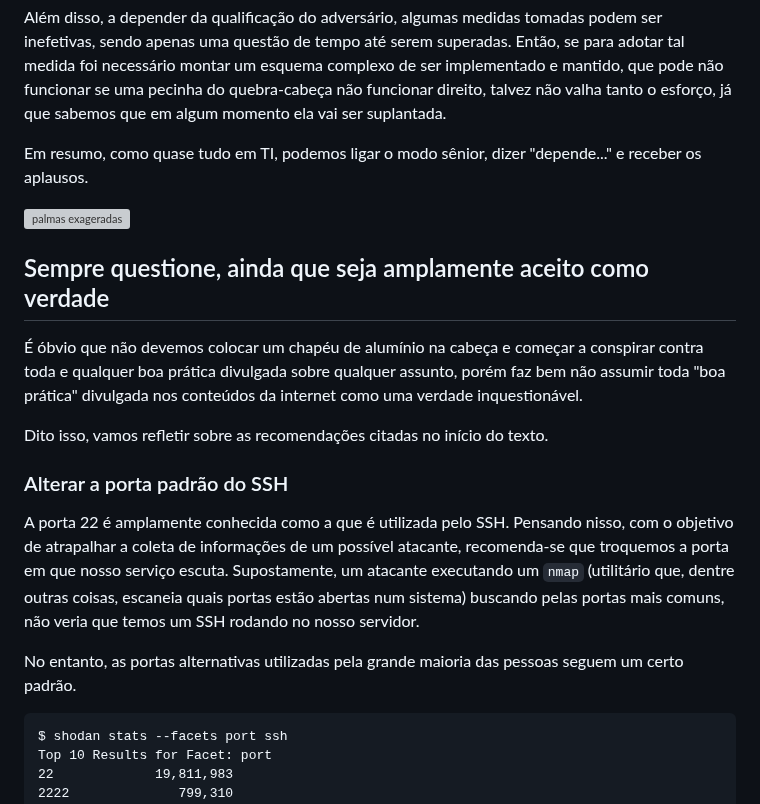
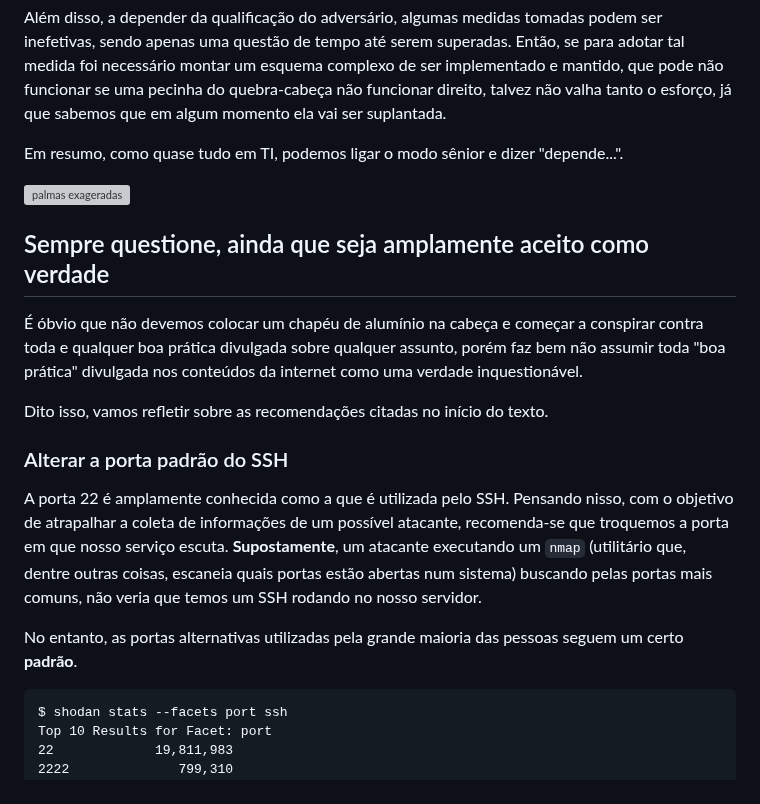
Before and after one commit to vitoraalmeida/vitoralmeida.tech, a Markdown page: posts/02-seguranca-de-servidores/post.md, the part around one of its changes. GitHub-like rendering; grey boxes are pictures that could not be loaded.

````diff
--- a/posts/02-seguranca-de-servidores/post.md
+++ b/posts/02-seguranca-de-servidores/post.md
@@ -32,7 +32,7 @@ Por exemplo, se identificamos que o agente é alguém muito qualificado e possui
 
 Além disso, a depender da qualificação do adversário, algumas medidas tomadas podem ser inefetivas, sendo apenas uma questão de tempo até serem superadas. Então, se para adotar tal medida foi necessário montar um esquema complexo de ser implementado e mantido, que pode não funcionar se uma pecinha do quebra-cabeça não funcionar direito, talvez não valha tanto o esforço, já que sabemos que em algum momento ela vai ser suplantada.
 
-Em resumo, como quase tudo em TI, podemos ligar o modo sênior, dizer "depende..." e receber os aplausos.
+Em resumo, como quase tudo em TI, podemos ligar o modo sênior e dizer "depende...".
 
 ![palmas exageradas](/public/posts_images/clapping.gif)
 
@@ -44,9 +44,9 @@ Dito isso, vamos refletir sobre as recomendações citadas no início do texto.
 
 ### Alterar a porta padrão do SSH
 
-A porta 22 é amplamente conhecida como a que é utilizada pelo SSH. Pensando nisso, com o objetivo de atrapalhar a coleta de informações de um possível atacante, recomenda-se que troquemos a porta em que nosso serviço escuta. Supostamente, um atacante executando um `nmap` (utilitário que, dentre outras coisas, escaneia quais portas estão abertas num sistema) buscando pelas portas mais comuns, não veria que temos um SSH rodando no nosso servidor.
+A porta 22 é amplamente conhecida como a que é utilizada pelo SSH. Pensando nisso, com o objetivo de atrapalhar a coleta de informações de um possível atacante, recomenda-se que troquemos a porta em que nosso serviço escuta. **Supostamente**, um atacante executando um `nmap` (utilitário que, dentre outras coisas, escaneia quais portas estão abertas num sistema) buscando pelas portas mais comuns, não veria que temos um SSH rodando no nosso servidor.
 
-No entanto, as portas alternativas utilizadas pela grande maioria das pessoas seguem um certo padrão.
+No entanto, as portas alternativas utilizadas pela grande maioria das pessoas seguem um certo **padrão**.
 
 ```
 $ shodan stats --facets port ssh
````
Also changed, not shown: other parts of posts/02-seguranca-de-servidores/post.md (+12 -12 lines).
